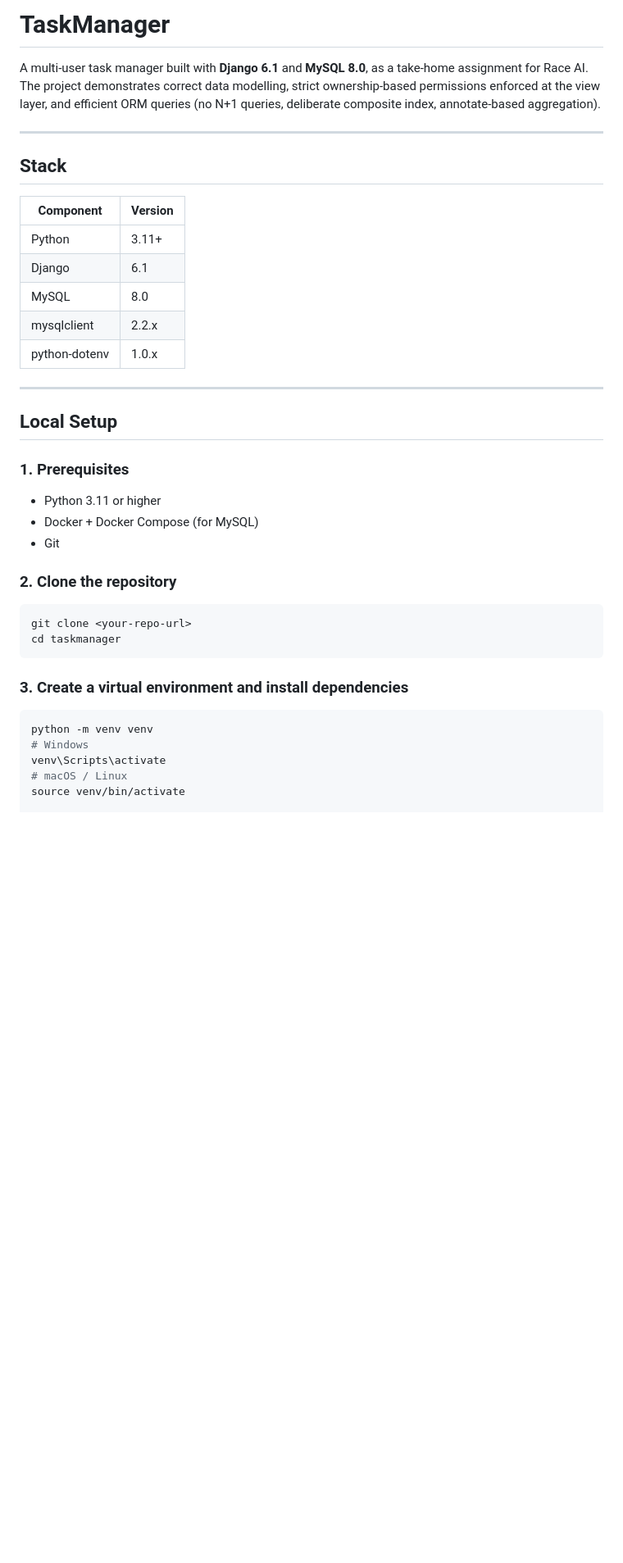
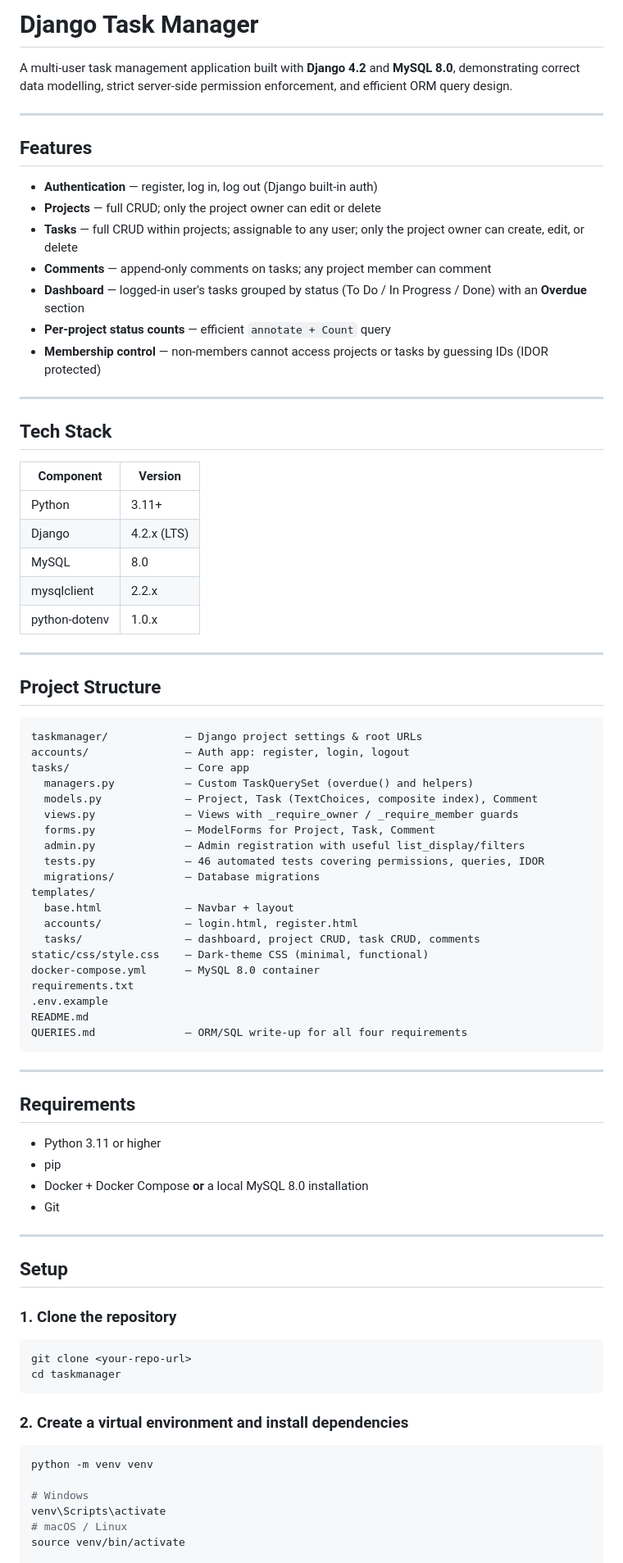
Before and after one commit to raunak23427/Task-Manager, a Markdown page: README.md, the part around one of its changes. Shown at 82% size. Drawn GitHub-style; blank space fills up the shorter version.

Commit message:
docs: complete README with setup/permissions/testing, QUERIES.md with real SQL and EXPLAIN output

````diff
--- a/README.md
+++ b/README.md
@@ -1,43 +1,85 @@
-# TaskManager
+# Django Task Manager
 
-A multi-user task manager built with **Django 6.1** and **MySQL 8.0**, as a take-home
-assignment for Race AI. The project demonstrates correct data modelling, strict
-ownership-based permissions enforced at the view layer, and efficient ORM queries
-(no N+1 queries, deliberate composite index, annotate-based aggregation).
+A multi-user task management application built with **Django 4.2** and **MySQL 8.0**,
+demonstrating correct data modelling, strict server-side permission enforcement,
+and efficient ORM query design.
 
 ---
 
-## Stack
+## Features
 
-| Component | Version |
-|-----------|---------|
-| Python    | 3.11+   |
-| Django    | 6.1     |
-| MySQL     | 8.0     |
-| mysqlclient | 2.2.x |
-| python-dotenv | 1.0.x |
+- **Authentication** — register, log in, log out (Django built-in auth)
+- **Projects** — full CRUD; only the project owner can edit or delete
+- **Tasks** — full CRUD within projects; assignable to any user; only the project owner can create, edit, or delete
+- **Comments** — append-only comments on tasks; any project member can comment
+- **Dashboard** — logged-in user's tasks grouped by status (To Do / In Progress / Done) with an **Overdue** section
+- **Per-project status counts** — efficient `annotate + Count` query
+- **Membership control** — non-members cannot access projects or tasks by guessing IDs (IDOR protected)
 
 ---
 
-## Local Setup
+## Tech Stack
 
-### 1. Prerequisites
+| Component    | Version |
+|--------------|---------|
+| Python       | 3.11+   |
+| Django       | 4.2.x (LTS) |
+| MySQL        | 8.0     |
+| mysqlclient  | 2.2.x   |
+| python-dotenv| 1.0.x   |
+
+---
+
+## Project Structure
+
+```
+taskmanager/            — Django project settings & root URLs
+accounts/               — Auth app: register, login, logout
+tasks/                  — Core app
+  managers.py           — Custom TaskQuerySet (overdue() and helpers)
+  models.py             — Project, Task (TextChoices, composite index), Comment
+  views.py              — Views with _require_owner / _require_member guards
+  forms.py              — ModelForms for Project, Task, Comment
+  admin.py              — Admin registration with useful list_display/filters
+  tests.py              — 46 automated tests covering permissions, queries, IDOR
+  migrations/           — Database migrations
+templates/
+  base.html             — Navbar + layout
+  accounts/             — login.html, register.html
+  tasks/                — dashboard, project CRUD, task CRUD, comments
+static/css/style.css    — Dark-theme CSS (minimal, functional)
+docker-compose.yml      — MySQL 8.0 container
+requirements.txt
+.env.example
+README.md
+QUERIES.md              — ORM/SQL write-up for all four requirements
+```
+
+---
+
+## Requirements
 
 - Python 3.11 or higher
-- Docker + Docker Compose (for MySQL)
+- pip
+- Docker + Docker Compose **or** a local MySQL 8.0 installation
 - Git
 
-### 2. Clone the repository
+---
+
+## Setup
+
+### 1. Clone the repository
 
 ```bash
 git clone <your-repo-url>
 cd taskmanager
 ```
 
-### 3. Create a virtual environment and install dependencies
+### 2. Create a virtual environment and install dependencies
 
 ```bash
 python -m venv venv
+
 # Windows
 venv\Scripts\activate
 # macOS / Linux
````
Also changed, not shown: other parts of README.md (+142 -92 lines), QUERIES.md (+145 -105 lines).
